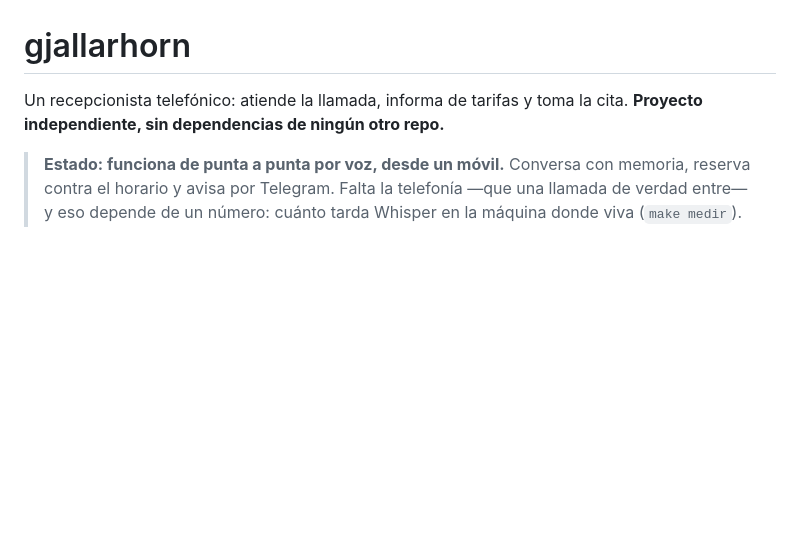
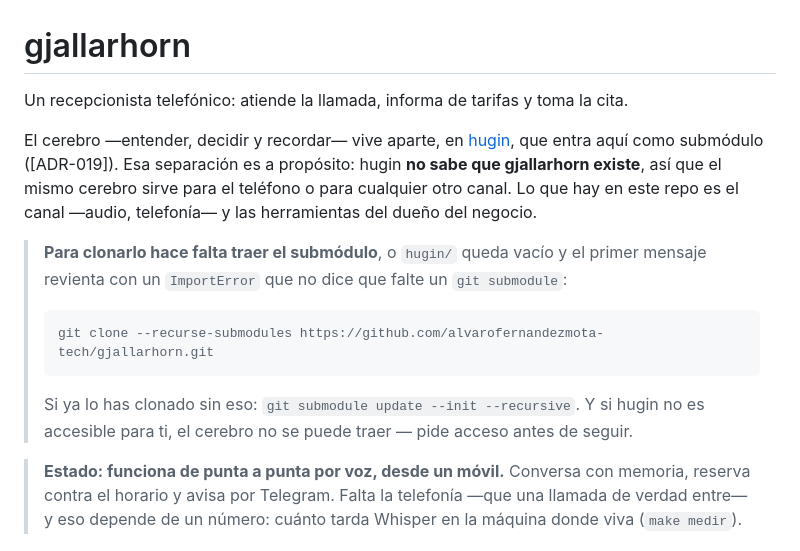
Before and after one commit to alvarofernandezmota-tech/gjallarhorn, a Markdown page: README.md, the part around the change. Rendered like a GitHub page; blank space fills up the shorter version.

Commit message:
docs: el README prometía «sin dependencias» y depende de hugin desde ayer (#31)
* fix: requirements.txt, y el aviso de voz deja de acusar al paquete equivocado

Dos agujeros que aqui estaban esperando, y que en bifrost ya explotaron el
2026-09-17 (mismo Whisper, mismo fallo).

1. No habia requirements.txt. El README decia `pip install faster-whisper
   piper-tts` y el Makefile `pip install faster-whisper piper-tts anthropic`:
   dos sitios distintos, sueltos, sin versiones y ninguno comprobable. Ahora
   hay uno fijado y `make instalar` lo usa.

   Lleva `requests`, que faster-whisper importa en utils.py y NO declara. Se
   lo traia huggingface-hub y la 1.x se paso a httpx, asi que en una
   instalacion nueva el paquete se instala «bien» y revienta al primer uso
   con un ModuleNotFoundError de algo que nadie pidio.

2. El aviso de «no carga» decia «falta faster-whisper, instalalo» tambien
   cuando faster-whisper estaba y lo que fallaba era una de sus
   dependencias. Eso costo media hora en Madre persiguiendo un fantasma,
   con el paquete instalado delante. Ahora `por_que_no_carga()` mira
   `error.name`, distingue los dos casos y pone el error de verdad detras.
   Vale para los dos motores: Whisper y Piper.

426 pruebas en verde, lint limpio.

Co-Authored-By: Claude Opus 5 <noreply@anthropic.com>
Claude-Session: https://claude.ai/code/session_01CkELfDcqEvNobi2951L3Wb

* docs: el README prometía «sin dependencias» y depende de hugin desde ayer

Lo rompimos nosotros con el ADR-019 al sacar el cerebro a su propio repo, y
la frase se quedó. Importa más de lo que parece ahora que el perfil de
GitHub apunta aquí: quien clone este repo sin `--recurse-submodules` se
encuentra `hugin/` vacío, y el fallo sale luego como un ImportError que no
dice en ningún sitio que falte un `git submodule`.

Se explica también POR QUÉ está separado —hugin no sabe que gjallarhorn
existe, así que el mismo cerebro sirve para otro canal—, porque esa es la
decisión, no un detalle de organización.

Y se avisa de lo que no se puede arreglar desde aquí: hugin es privado hoy,
así que quien no tenga acceso no puede traer el cerebro. Mejor decirlo antes
de que clone que después de que reviente.

426 pruebas de gjallarhorn y 356 de hugin, en verde.

Co-Authored-By: Claude Opus 5 <noreply@anthropic.com>
Claude-Session: https://claude.ai/code/session_01CkELfDcqEvNobi2951L3Wb

---------

Co-authored-by: Claude <noreply@anthropic.com>

````diff
--- a/README.md
+++ b/README.md
@@ -1,7 +1,26 @@
 # gjallarhorn
 
 Un recepcionista telefónico: atiende la llamada, informa de tarifas y toma la
-cita. **Proyecto independiente, sin dependencias de ningún otro repo.**
+cita.
+
+El cerebro —entender, decidir y recordar— vive aparte, en
+[hugin](https://github.com/alvarofernandezmota-tech/hugin), que entra aquí
+como submódulo ([ADR-019]). Esa separación es a propósito: hugin **no sabe
+que gjallarhorn existe**, así que el mismo cerebro sirve para el teléfono o
+para cualquier otro canal. Lo que hay en este repo es el canal —audio,
+telefonía— y las herramientas del dueño del negocio.
+
+> **Para clonarlo hace falta traer el submódulo**, o `hugin/` queda vacío y
+> el primer mensaje revienta con un `ImportError` que no dice que falte un
+> `git submodule`:
+>
+> ```bash
+> git clone --recurse-submodules https://github.com/alvarofernandezmota-tech/gjallarhorn.git
+> ```
+>
+> Si ya lo has clonado sin eso: `git submodule update --init --recursive`.
+> Y si hugin no es accesible para ti, el cerebro no se puede traer — pide
+> acceso antes de seguir.
 
 > **Estado: funciona de punta a punta por voz, desde un móvil.** Conversa con
 > memoria, reserva contra el horario y avisa por Telegram. Falta la telefonía
````
